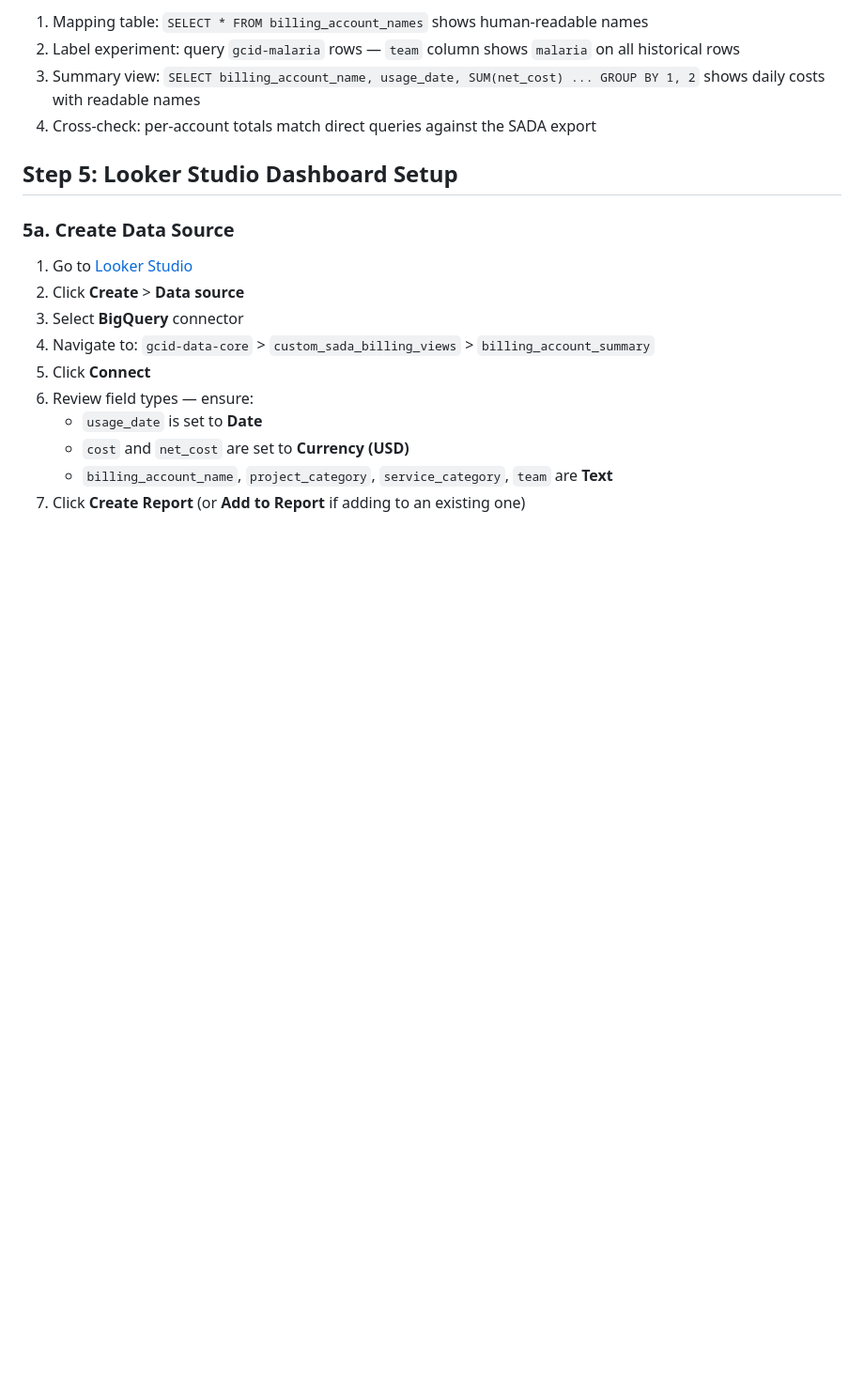
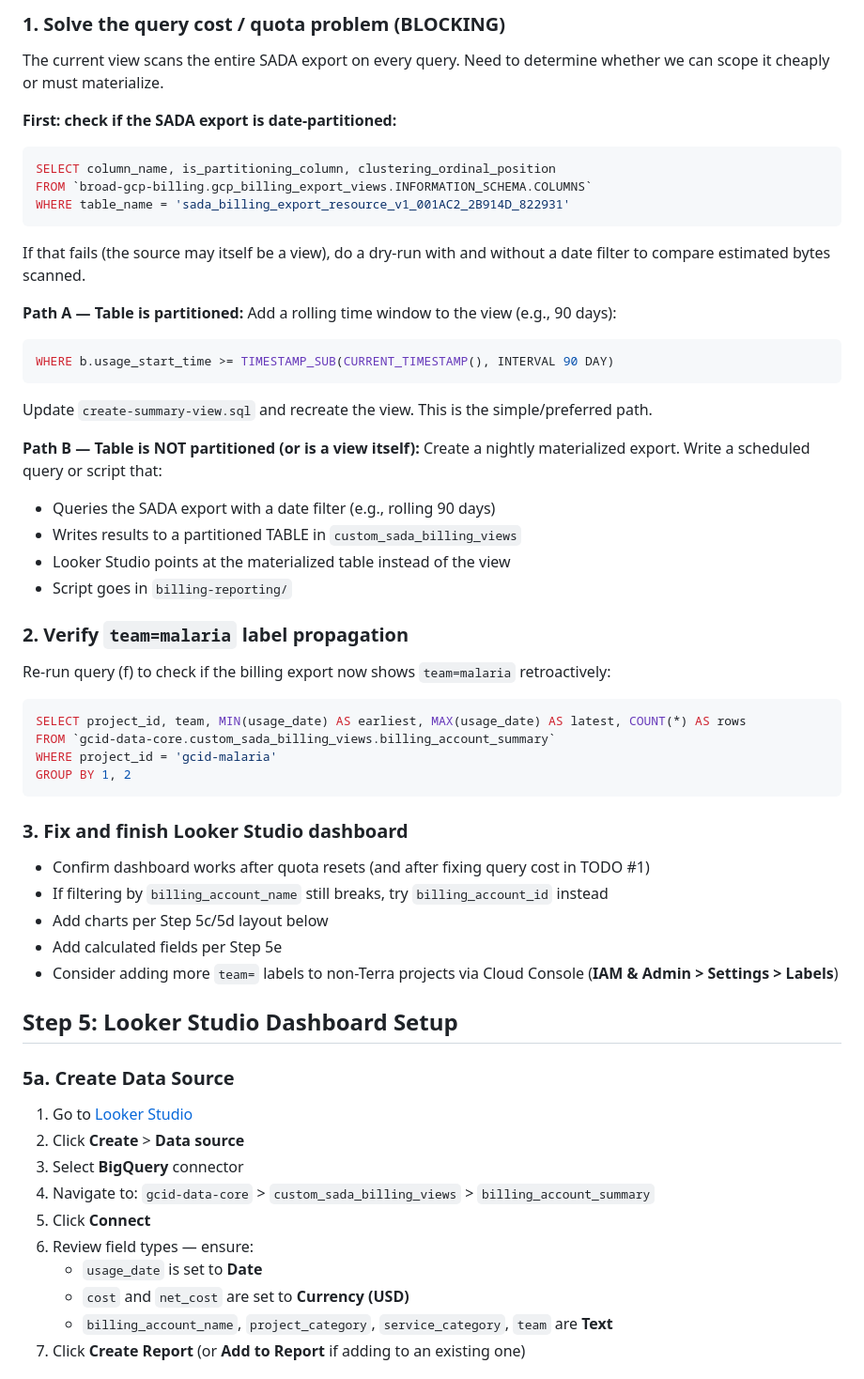
Before and after one commit to dpark01/gcp-provisioning, a Markdown page: billing-reporting/BILLING_REPORTING_PLAN.md, the part around one of its changes. Shown at 94% size. Drawn GitHub-style; blank space fills up the shorter version.

````diff
--- a/billing-reporting/BILLING_REPORTING_PLAN.md
+++ b/billing-reporting/BILLING_REPORTING_PLAN.md
@@ -125,8 +70,43 @@ Using the view, run and display:
 
-1. Mapping table: `SELECT * FROM billing_account_names` shows human-readable names
-2. Label experiment: query `gcid-malaria` rows — `team` column shows `malaria` on all historical rows
-3. Summary view: `SELECT billing_account_name, usage_date, SUM(net_cost) ... GROUP BY 1, 2` shows daily costs with readable names
-4. Cross-check: per-account totals match direct queries against the SADA export
+### 1. Solve the query cost / quota problem (BLOCKING)
+
+The current view scans the entire SADA export on every query. Need to determine whether we can scope it cheaply or must materialize.
+
+**First: check if the SADA export is date-partitioned:**
+```sql
+SELECT column_name, is_partitioning_column, clustering_ordinal_position
+FROM `broad-gcp-billing.gcp_billing_export_views.INFORMATION_SCHEMA.COLUMNS`
+WHERE table_name = 'sada_billing_export_resource_v1_001AC2_2B914D_822931'
+```
+If that fails (the source may itself be a view), do a dry-run with and without a date filter to compare estimated bytes scanned.
+
+**Path A — Table is partitioned:** Add a rolling time window to the view (e.g., 90 days):
+```sql
+WHERE b.usage_start_time >= TIMESTAMP_SUB(CURRENT_TIMESTAMP(), INTERVAL 90 DAY)
+```
+Update `create-summary-view.sql` and recreate the view. This is the simple/preferred path.
+
+**Path B — Table is NOT partitioned (or is a view itself):** Create a nightly materialized export. Write a scheduled query or script that:
+- Queries the SADA export with a date filter (e.g., rolling 90 days)
+- Writes results to a partitioned TABLE in `custom_sada_billing_views`
+- Looker Studio points at the materialized table instead of the view
+- Script goes in `billing-reporting/`
+
+### 2. Verify `team=malaria` label propagation
+Re-run query (f) to check if the billing export now shows `team=malaria` retroactively:
+```sql
+SELECT project_id, team, MIN(usage_date) AS earliest, MAX(usage_date) AS latest, COUNT(*) AS rows
+FROM `gcid-data-core.custom_sada_billing_views.billing_account_summary`
+WHERE project_id = 'gcid-malaria'
+GROUP BY 1, 2
+```
+
+### 3. Fix and finish Looker Studio dashboard
+- Confirm dashboard works after quota resets (and after fixing query cost in TODO #1)
+- If filtering by `billing_account_name` still breaks, try `billing_account_id` instead
+- Add charts per Step 5c/5d layout below
+- Add calculated fields per Step 5e
+- Consider adding more `team=` labels to non-Terra projects via Cloud Console (**IAM & Admin > Settings > Labels**)
 
 ## Step 5: Looker Studio Dashboard Setup
 
````
Also changed, not shown: other parts of billing-reporting/BILLING_REPORTING_PLAN.md (+30 -85 lines).
